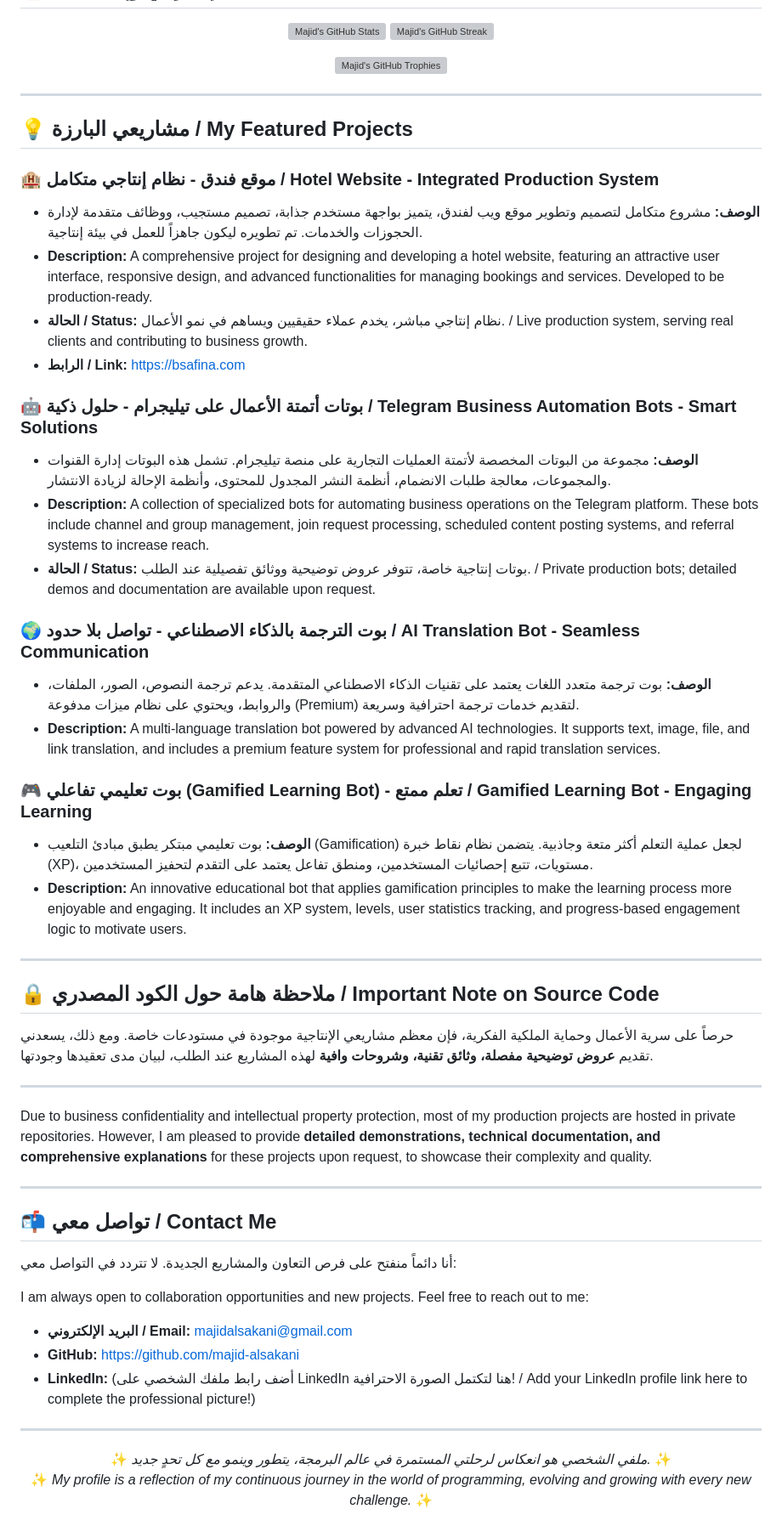
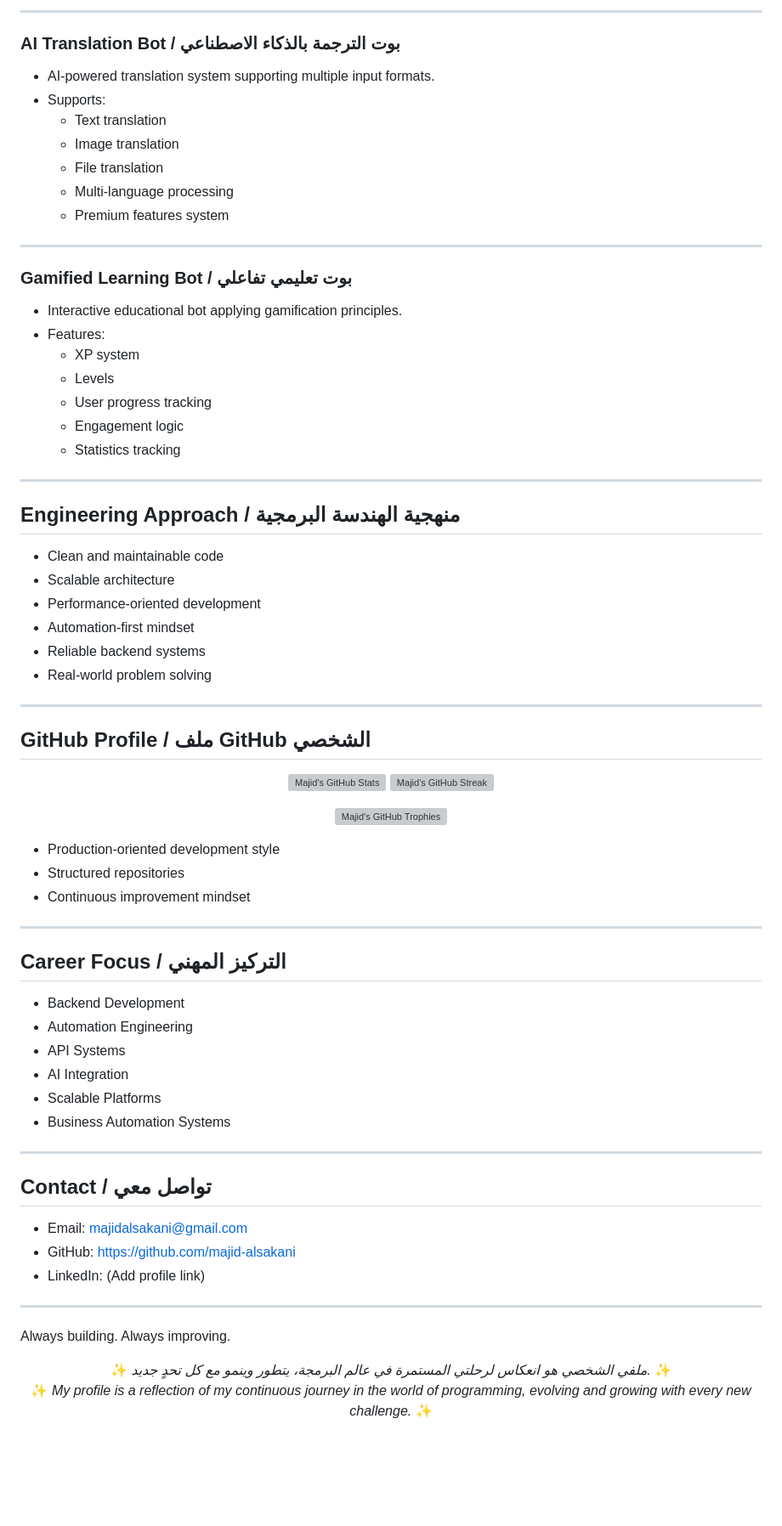
Before and after one commit to majid-alsakani/majid-alsakani, a Markdown page: README.md, the part around one of its changes. Shown at 85% size. Drawn GitHub-style; blank space fills up the shorter version; grey boxes are pictures that could not be loaded.

Commit message:
Updated README with 10/10 professional content and dynamic elements

```diff
--- a/README.md
+++ b/README.md
@@ -63,3 +127,39 @@ I believe that software should be more than just code; it should be **reliable,
+---
+
+### AI Translation Bot / بوت الترجمة بالذكاء الاصطناعي
+- AI-powered translation system supporting multiple input formats.
+- Supports:
+  - Text translation
+  - Image translation
+  - File translation
+  - Multi-language processing
+  - Premium features system
+
+---
+
+### Gamified Learning Bot / بوت تعليمي تفاعلي
+- Interactive educational bot applying gamification principles.
+- Features:
+  - XP system
+  - Levels
+  - User progress tracking
+  - Engagement logic
+  - Statistics tracking
+
+---
+
+## Engineering Approach / منهجية الهندسة البرمجية
+
+- Clean and maintainable code
+- Scalable architecture
+- Performance-oriented development
+- Automation-first mindset
+- Reliable backend systems
+- Real-world problem solving
+
+---
+
+## GitHub Profile / ملف GitHub الشخصي
 
 <p align="center">
   <img src="https://github-readme-stats.vercel.app/api?username=majid-alsakani&show_icons=true&theme=dark&hide_border=true&rank_icon=github" alt="Majid's GitHub Stats" />
@@ -70,56 +170,32 @@ I believe that software should be more than just code; it should be **reliable,
   <img src="https://github-profile-trophy.vercel.app/?username=majid-alsakani&theme=radical&no-frame=true&no-bg=true" alt="Majid's GitHub Trophies" />
 </p>
 
----
-
-## 💡 مشاريعي البارزة / My Featured Projects
-
-### 🏨 موقع فندق - نظام إنتاجي متكامل / Hotel Website - Integrated Production System
-
--   **الوصف:** مشروع متكامل لتصميم وتطوير موقع ويب لفندق، يتميز بواجهة مستخدم جذابة، تصميم مستجيب، ووظائف متقدمة لإدارة الحجوزات والخدمات. تم تطويره ليكون جاهزاً للعمل في بيئة إنتاجية.
--   **Description:** A comprehensive project for designing and developing a hotel website, featuring an attractive user interface, responsive design, and advanced functionalities for managing bookings and services. Developed to be production-ready.
--   **الحالة / Status:** نظام إنتاجي مباشر، يخدم عملاء حقيقيين ويساهم في نمو الأعمال. / Live production system, serving real clients and contributing to business growth.
--   **الرابط / Link:** [https://bsafina.com](https://bsafina.com)
-
-### 🤖 بوتات أتمتة الأعمال على تيليجرام - حلول ذكية / Telegram Business Automation Bots - Smart Solutions
-
--   **الوصف:** مجموعة من البوتات المخصصة لأتمتة العمليات التجارية على منصة تيليجرام. تشمل هذه البوتات إدارة القنوات والمجموعات، معالجة طلبات الانضمام، أنظمة النشر المجدول للمحتوى، وأنظمة الإحالة لزيادة الانتشار.
--   **Description:** A collection of specialized bots for automating business operations on the Telegram platform. These bots include channel and group management, join request processing, scheduled content posting systems, and referral systems to increase reach.
--   **الحالة / Status:** بوتات إنتاجية خاصة، تتوفر عروض توضيحية ووثائق تفصيلية عند الطلب. / Private production bots; detailed demos and documentation are available upon request.
-
-### 🌍 بوت الترجمة بالذكاء الاصطناعي - تواصل بلا حدود / AI Translation Bot - Seamless Communication
-
--   **الوصف:** بوت ترجمة متعدد اللغات يعتمد على تقنيات الذكاء الاصطناعي المتقدمة. يدعم ترجمة النصوص، الصور، الملفات، والروابط، ويحتوي على نظام ميزات مدفوعة (Premium) لتقديم خدمات ترجمة احترافية وسريعة.
--   **Description:** A multi-language translation bot powered by advanced AI technologies. It supports text, image, file, and link translation, and includes a premium feature system for professional and rapid translation services.
-
-### 🎮 بوت تعليمي تفاعلي (Gamified Learning Bot) - تعلم ممتع / Gamified Learning Bot - Engaging Learning
-
--   **الوصف:** بوت تعليمي مبتكر يطبق مبادئ التلعيب (Gamification) لجعل عملية التعلم أكثر متعة وجاذبية. يتضمن نظام نقاط خبرة (XP)، مستويات، تتبع إحصائيات المستخدمين، ومنطق تفاعل يعتمد على التقدم لتحفيز المستخدمين.
--   **Description:** An innovative educational bot that applies gamification principles to make the learning process more enjoyable and engaging. It includes an XP system, levels, user statistics tracking, and progress-based engagement logic to motivate users.
+- Production-oriented development style
+- Structured repositories
+- Continuous improvement mindset
 
 ---
 
-## 🔒 ملاحظة هامة حول الكود المصدري / Important Note on Source Code
+## Career Focus / التركيز المهني
 
-حرصاً على سرية الأعمال وحماية الملكية الفكرية، فإن معظم مشاريعي الإنتاجية موجودة في مستودعات خاصة. ومع ذلك، يسعدني تقديم **عروض توضيحية مفصلة، وثائق تقنية، وشروحات وافية** لهذه المشاريع عند الطلب، لبيان مدى تعقيدها وجودتها.
+- Backend Development
+- Automation Engineering
+- API Systems
+- AI Integration
+- Scalable Platforms
+- Business Automation Systems
 
 ---
 
-Due to business confidentiality and intellectual property protection, most of my production projects are hosted in private repositories. However, I am pleased to provide **detailed demonstrations, technical documentation, and comprehensive explanations** for these projects upon request, to showcase their complexity and quality.
+## Contact / تواصل معي
+
+- Email: [majidalsakani@gmail.com](mailto:majidalsakani@gmail.com)
+- GitHub: [https://github.com/majid-alsakani](https://github.com/majid-alsakani)
+- LinkedIn: (Add profile link)
 
 ---
 
-## 📬 تواصل معي / Contact Me
-
-أنا دائماً منفتح على فرص التعاون والمشاريع الجديدة. لا تتردد في التواصل معي:
-
-I am always open to collaboration opportunities and new projects. Feel free to reach out to me:
-
--   **البريد الإلكتروني / Email:** [majidalsakani@gmail.com](mailto:majidalsakani@gmail.com)
--   **GitHub:** [https://github.com/majid-alsakani](https://github.com/majid-alsakani)
--   **LinkedIn:** (أضف رابط ملفك الشخصي على LinkedIn هنا لتكتمل الصورة الاحترافية! / Add your LinkedIn profile link here to complete the professional picture!)
-
----
+Always building. Always improving.
 
 <p align="center">
   ✨ <em>ملفي الشخصي هو انعكاس لرحلتي المستمرة في عالم البرمجة، يتطور وينمو مع كل تحدٍ جديد.</em> ✨
```
Also changed, not shown: other parts of README.md (+77 -13 lines).
